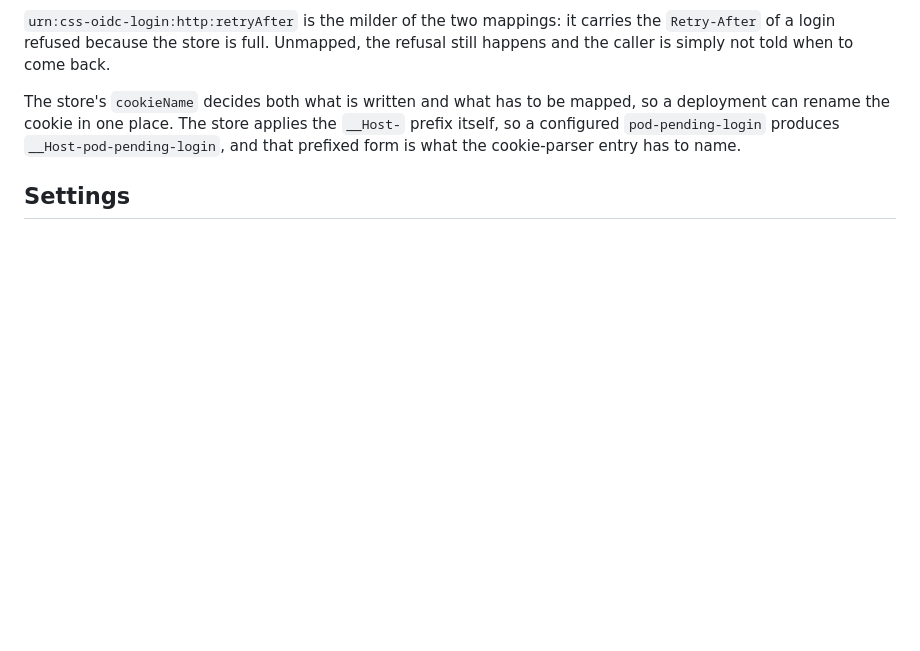
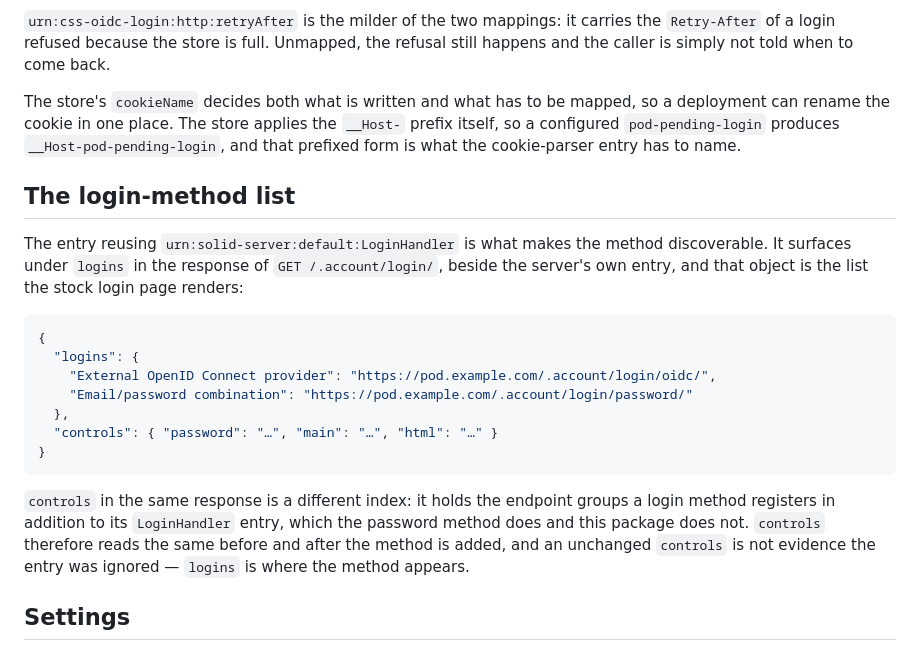
Before and after one commit to tophcodes/css-oidc-login, a Markdown page: docs/configuration.md, the part around the change. Drawn GitHub-style; blank space fills up the shorter version.

Commit message:
docs: say where a registered login method actually appears
Co-Authored-By: Claude Opus 5 <noreply@anthropic.com>

````diff
--- a/docs/configuration.md
+++ b/docs/configuration.md
@@ -135,6 +135,22 @@ The `Set-Cookie` value is serialised by this package and handed to the server's
 
 The store's `cookieName` decides both what is written and what has to be mapped, so a deployment can rename the cookie in one place. The store applies the `__Host-` prefix itself, so a configured `pod-pending-login` produces `__Host-pod-pending-login`, and that prefixed form is what the cookie-parser entry has to name.
 
+## The login-method list
+
+The entry reusing `urn:solid-server:default:LoginHandler` is what makes the method discoverable. It surfaces under `logins` in the response of `GET /.account/login/`, beside the server's own entry, and that object is the list the stock login page renders:
+
+```json
+{
+  "logins": {
+    "External OpenID Connect provider": "https://pod.example.com/.account/login/oidc/",
+    "Email/password combination": "https://pod.example.com/.account/login/password/"
+  },
+  "controls": { "password": "…", "main": "…", "html": "…" }
+}
+```
+
+`controls` in the same response is a different index: it holds the endpoint groups a login method registers in addition to its `LoginHandler` entry, which the password method does and this package does not. `controls` therefore reads the same before and after the method is added, and an unchanged `controls` is not evidence the entry was ignored — `logins` is where the method appears.
+
 ## Settings
 
 **`PendingLoginStore`** holds the logins in progress — for each, the PKCE code verifier and the opaque handle belonging to the browser that started it, keyed by the state sent to the provider — and owns the cookie's name and serialisation and the three metadata predicates above. Both handlers must be given the *same* instance; separate ones mean the callback never finds the login that started. `ttlMs` is how long a person may take between arriving at the provider and coming back, and is also the cookie's lifetime: ten minutes by default, generous for a passkey and tight enough that an abandoned attempt is not redeemable all day. `maxPending` is the most logins in progress at once, ten thousand by default; past it a login is refused with a 503 rather than an existing one being evicted.
````
